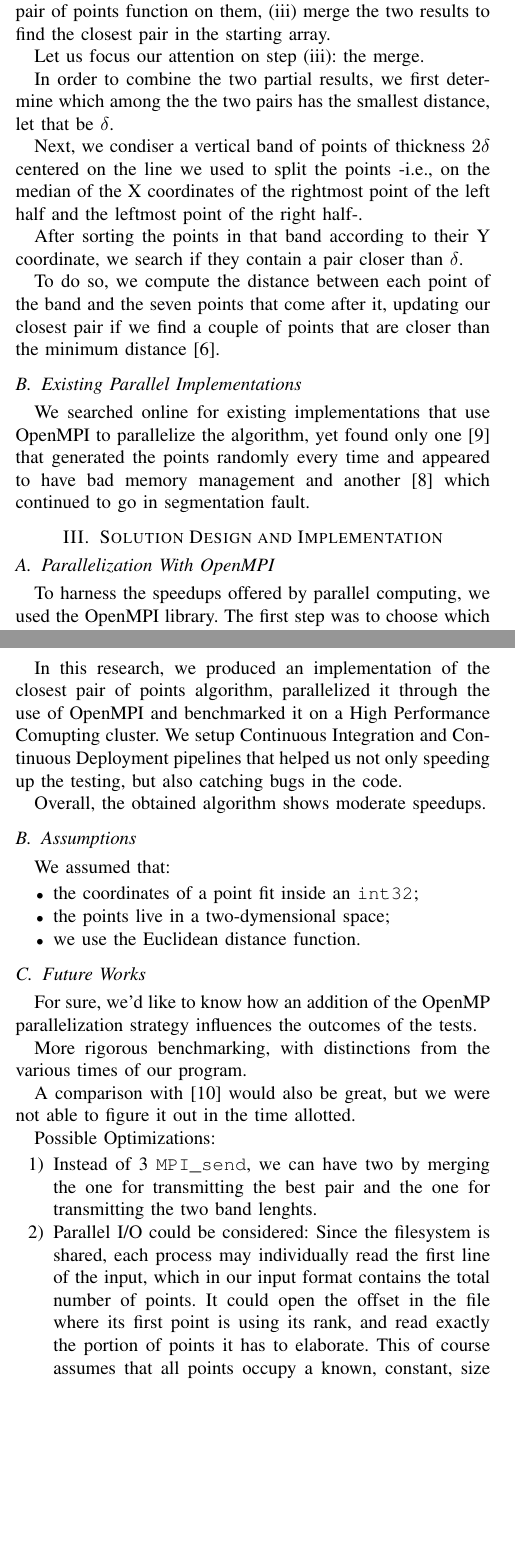
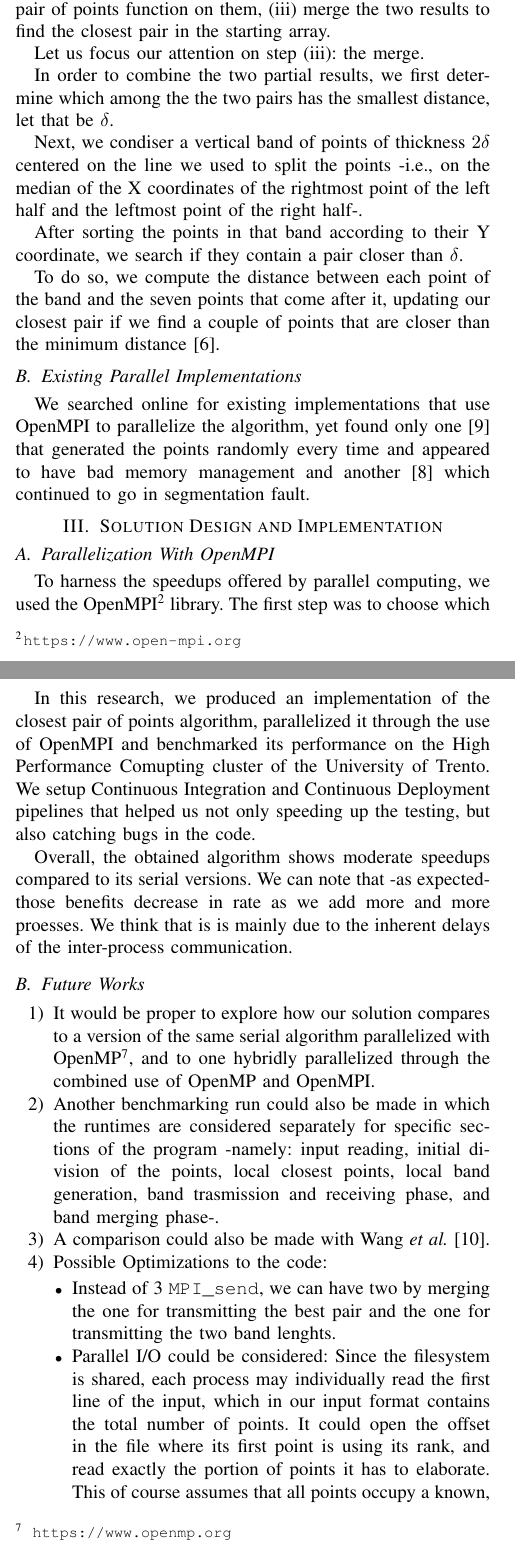
Before and after one commit to civts/hpc-22-report, a LaTeX paper (src/main.tex, which reads src/sections/03_parallelization.tex, src/sections/05_final_discussion.tex): two parts of the columns of pages 1 and 3 of 6, joined at a grey line, cut so that both start at the same text, the shorter picture padded with empty space. Compiled offline with pdfLaTeX.

Commit message:
"Finalize" section 5 ☃️

```diff
--- a/src/sections/03_parallelization.tex
+++ b/src/sections/03_parallelization.tex
@@ -2,7 +2,7 @@
 \label{sec:parallelization}
 
 \subsection{Parallelization With OpenMPI}
-To harness the speedups offered by parallel computing, we used the OpenMPI library.
+To harness the speedups offered by parallel computing, we used the OpenMPI\footnote{\texttt{\url{https://www.open-mpi.org}}} library.
 The first step was to choose which part of the program to parallelize.
 The recursive part was the immediate candidate.
 We decided to read all the input points in the first process, \textnumero~0, then distribute them uniformly to all available processes, including \textnumero~0.
--- a/src/sections/05_final_discussion.tex
+++ b/src/sections/05_final_discussion.tex
@@ -2,29 +2,24 @@
 \label{sec:final_discussion}
 
 \subsection{Conclusions}
-In this research, we produced an implementation of the closest pair of points algorithm, parallelized it through the use of OpenMPI and benchmarked it on a High Performance Comupting cluster.
+In this research, we produced an implementation of the closest pair of points algorithm, parallelized it through the use of OpenMPI and benchmarked its performance on the High Performance Comupting cluster of the University of Trento.
 We setup Continuous Integration and Continuous Deployment pipelines that helped us not only speeding up the testing, but also catching bugs in the code.
 
-Overall, the obtained algorithm shows moderate speedups.
-
-\subsection{Assumptions}
-We assumed that:
-\begin{itemize}
-    \item the coordinates of a point fit inside an \texttt{int32};
-    \item the points live in a two-dymensional space;
-    \item we use the Euclidean distance function.
-\end{itemize}
+Overall, the obtained algorithm shows moderate speedups compared to its serial versions. We can note that -as expected- those benefits decrease in rate as we add more and more proesses. We think that is is mainly due to the inherent delays of the inter-process communication.
 
 \subsection{Future Works}
 \label{subsec:future_works}
-For sure, we'd like to know how an addition of the OpenMP parallelization strategy influences the outcomes of the tests.
+\begin{enumerate}
+    \item It would be proper to explore how our solution compares to a version of the same serial algorithm parallelized with OpenMP\footnote{\texttt{ \url{https://www.openmp.org}}}, and to one hybridly parallelized through the combined use of OpenMP and OpenMPI.
 
-More rigorous benchmarking, with distinctions from the various times of our program.
+    \item Another benchmarking run could also be made in which the runtimes are considered separately for specific sections of the program -namely: input reading, initial division of the points, local closest points, local band generation, band trasmission and receiving phase, and band merging phase-.
 
-A comparison with \cite{wang2020parallel} would also be great, but we were not able to figure it out in the time allotted.
+    \item A comparison could also be made with Wang \textit{et al.} \cite{wang2020parallel}.
 
-Possible Optimizations:
-\begin{enumerate}
-    \item Instead of 3 \verb|MPI_send|, we can have two by merging the one for transmitting the best pair and the one for transmitting the two band lenghts.
-    \item Parallel I/O could be considered: Since the filesystem is shared, each process may individually read the first line of the input, which in our input format contains the total number of points. It could open the offset in the file where its first point is using its rank, and read exactly the portion of points it has to elaborate. This of course assumes that all points occupy a known, constant, size in the file. That can be achieved by representing each number with a fixed length string -e.g., `+0137`' or `-9850`' if the range is $]-10000,10000[$ and we encode the file in ASCII-. Another possibility should be to use binary formats such as CBOR~\cite{bormann2013cbor}.
+    \item Possible Optimizations to the code:
+          \begin{itemize}
+              \item Instead of 3 \verb|MPI_send|, we can have two by merging the one for transmitting the best pair and the one for transmitting the two band lenghts.
+              \item Parallel I/O could be considered: Since the filesystem is shared, each process may individually read the first line of the input, which in our input format contains the total number of points. It could open the offset in the file where its first point is using its rank, and read exactly the portion of points it has to elaborate. This of course assumes that all points occupy a known, constant, size in the file. That can be achieved by representing each number with a fixed length string -e.g., `+0137' or `-9850' if the range is $] -10000, 10000 [$- and using a fixed-length encoding such as ASCII. Another possibility should be to use binary formats such as CBOR~\cite{bormann2013cbor}.
+          \end{itemize}
+
 \end{enumerate}
```
